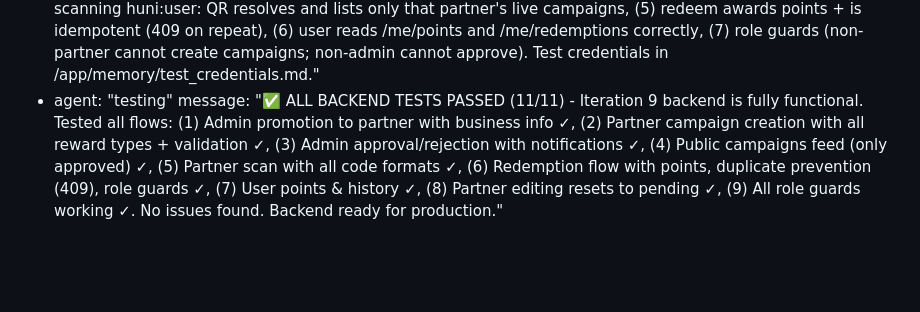
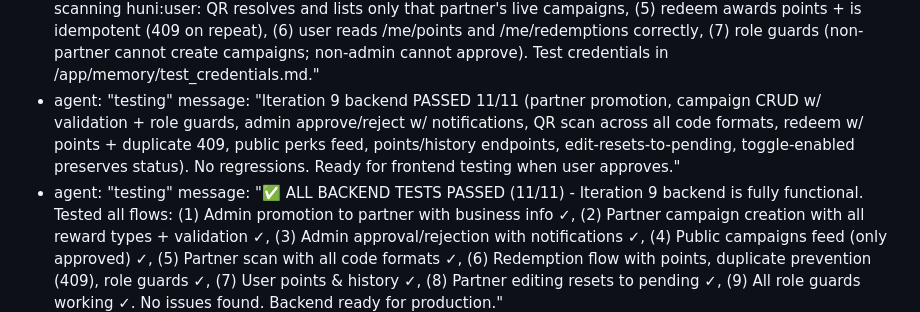
Before and after one commit to buaya123/huni, a Markdown page: test_result.md, the part around the change. Rendered like a GitHub page; blank space fills up the shorter version.

Commit message:
auto-commit for c75fc078-c5f1-45e5-8cdb-9cf48aad8b59

```diff
--- a/test_result.md
+++ b/test_result.md
@@ -260,4 +260,6 @@ agent_communication:
   - agent: "main"
     message: "Iteration 9 backend complete. Added partner role, campaigns collection, redemptions collection (unique compound index), 15+ new endpoints, admin approval workflow. Verified end-to-end curl flow. Please run backend tests focused on: (1) admin promoting user→partner with business info, (2) partner creating a campaign → pending status, (3) admin approving/rejecting + notification created, (4) partner scanning huni:user:<id> QR resolves and lists only that partner's live campaigns, (5) redeem awards points + is idempotent (409 on repeat), (6) user reads /me/points and /me/redemptions correctly, (7) role guards (non-partner cannot create campaigns; non-admin cannot approve). Test credentials in /app/memory/test_credentials.md."
   - agent: "testing"
+    message: "Iteration 9 backend PASSED 11/11 (partner promotion, campaign CRUD w/ validation + role guards, admin approve/reject w/ notifications, QR scan across all code formats, redeem w/ points + duplicate 409, public perks feed, points/history endpoints, edit-resets-to-pending, toggle-enabled preserves status). No regressions. Ready for frontend testing when user approves."
+  - agent: "testing"
     message: "✅ ALL BACKEND TESTS PASSED (11/11) - Iteration 9 backend is fully functional. Tested all flows: (1) Admin promotion to partner with business info ✓, (2) Partner campaign creation with all reward types + validation ✓, (3) Admin approval/rejection with notifications ✓, (4) Public campaigns feed (only approved) ✓, (5) Partner scan with all code formats ✓, (6) Redemption flow with points, duplicate prevention (409), role guards ✓, (7) User points & history ✓, (8) Partner editing resets to pending ✓, (9) All role guards working ✓. No issues found. Backend ready for production."
```
